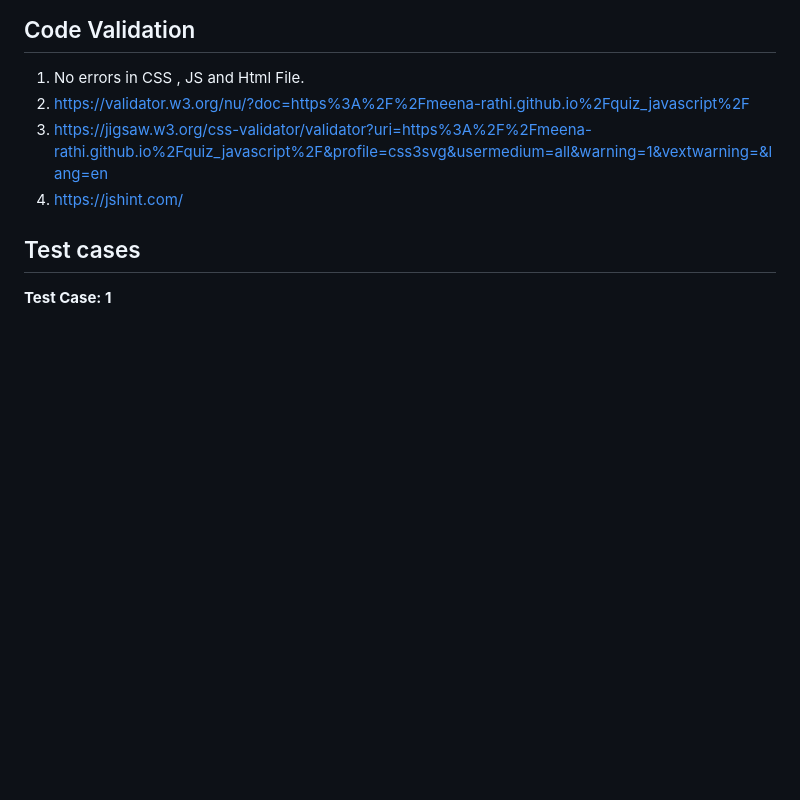
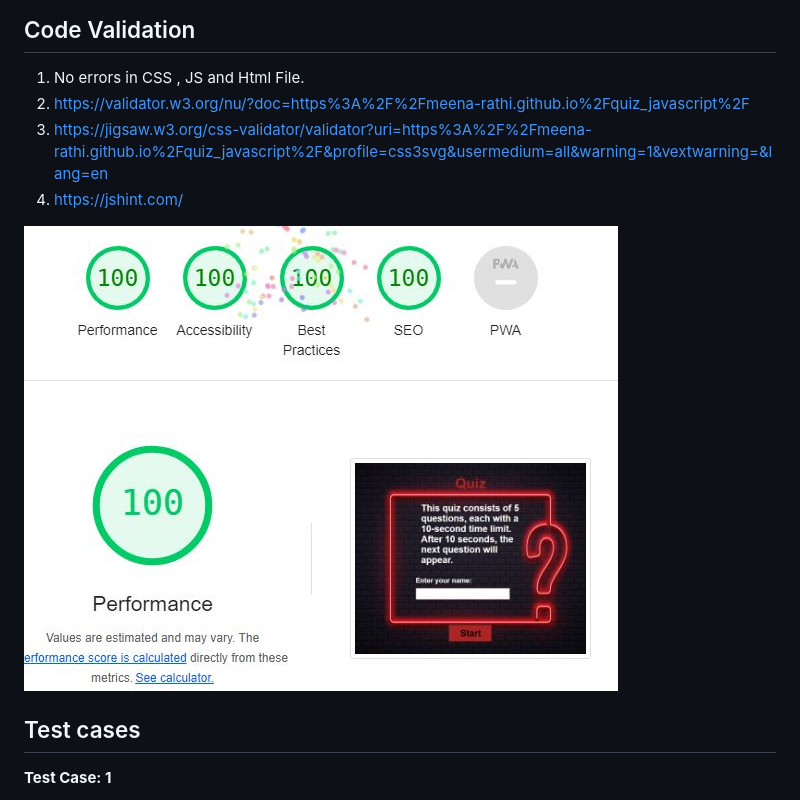
Before and after one commit to meena-rathi/quiz_javascript, a Markdown page: README.md, the part around the change. Rendered like a GitHub page; pictures changed too: readme-doc/performances.JPG (added); blank space fills up the shorter version.

```diff
--- a/README.md
+++ b/README.md
@@ -71,6 +71,9 @@ The color scheme for text is primarily orange, red, gray and white.
 2. https://validator.w3.org/nu/?doc=https%3A%2F%2Fmeena-rathi.github.io%2Fquiz_javascript%2F
 3. https://jigsaw.w3.org/css-validator/validator?uri=https%3A%2F%2Fmeena-rathi.github.io%2Fquiz_javascript%2F&profile=css3svg&usermedium=all&warning=1&vextwarning=&lang=en
 4. https://jshint.com/
+
+![Performances](readme-doc/performances.JPG)
+
 
 ## Test cases ##
 
```
